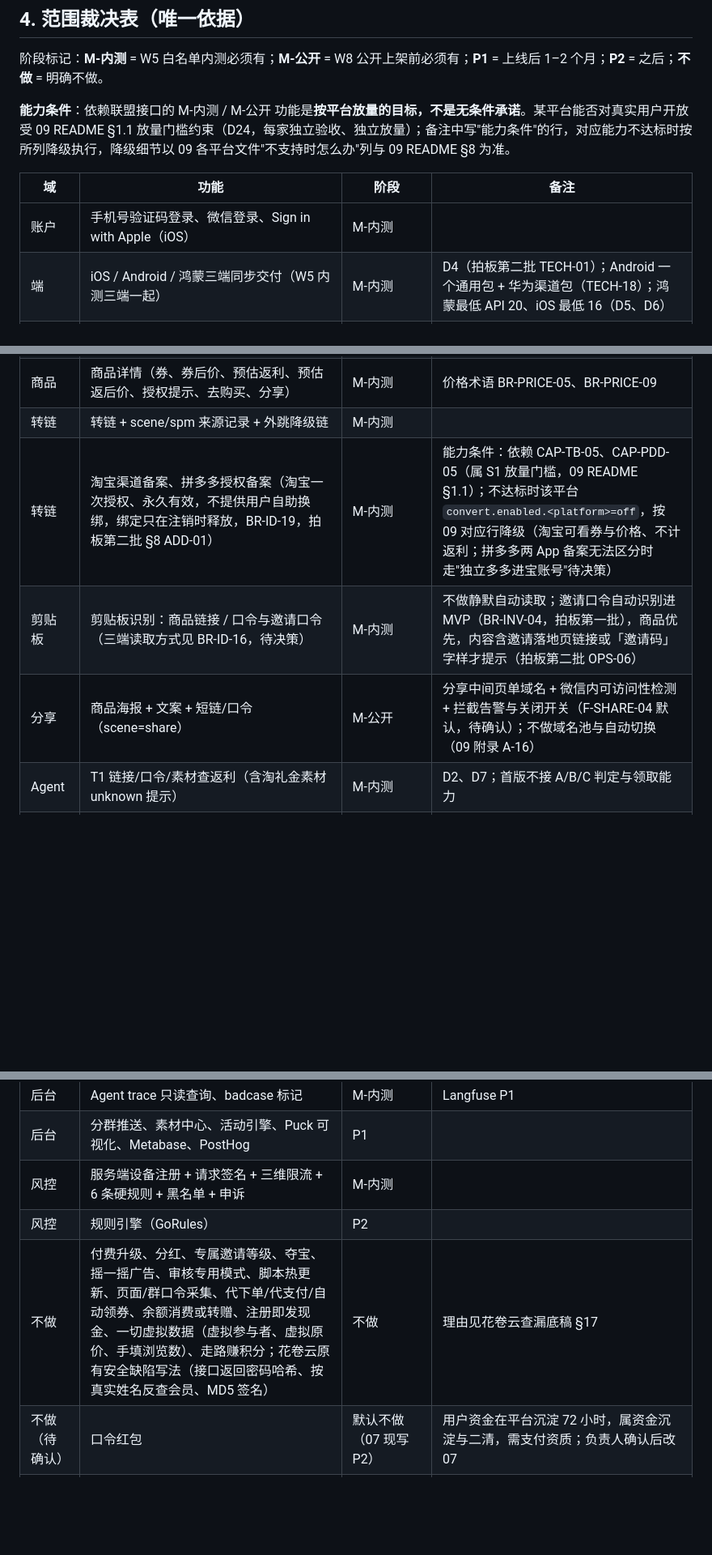
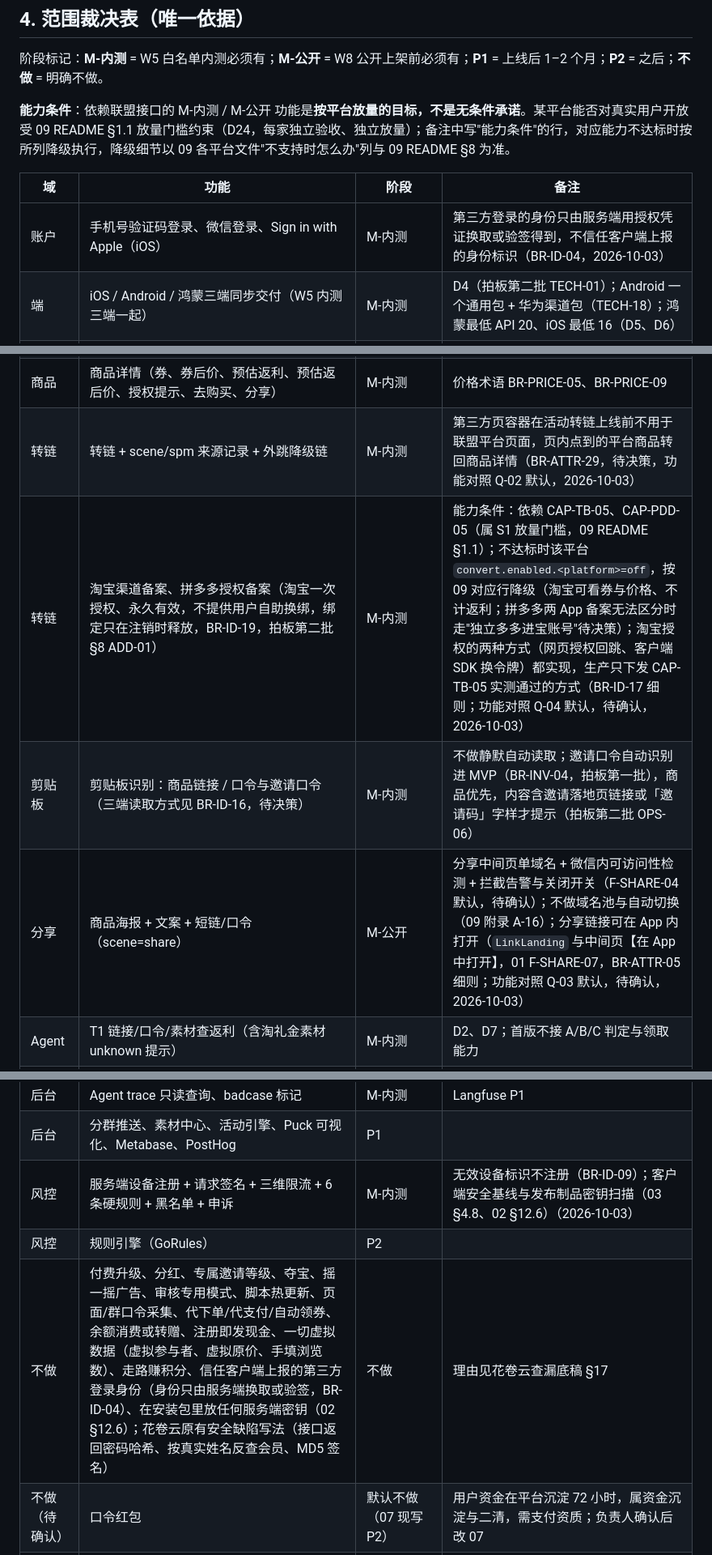
Before and after one commit to zora4523-bot/couli, a Markdown page: 规划/00_总览与决策.md, 3 parts joined by grey strips. Shown at 81% size. Rendered like a GitHub page; blank space fills up the shorter version.

Commit message:
docs: gap write-back batch 1 (WIP: 00 scope notes and registry, 11 client gate)
Batch 1 (G-01..G-08): scope table notes (third-party identity verified
server-side, Taobao auth methods, external page containers, share link in
app, invalid device identifiers), "not doing" row additions, change record
registered in section 7; three-platform done-definition gains the client
security baseline and release artifact scan.

Co-Authored-By: Claude Fable 5.1 <noreply@anthropic.com>

```diff
--- a/规划/00_总览与决策.md
+++ b/规划/00_总览与决策.md
@@ -144,7 +146,7 @@ W0 接口草案与外部申请 → W1–W2 交易链路（录制回放）→ W3
 
 | 域 | 功能 | 阶段 | 备注 |
 | --- | --- | --- | --- |
-| 账户 | 手机号验证码登录、微信登录、Sign in with Apple（iOS） | M-内测 | |
+| 账户 | 手机号验证码登录、微信登录、Sign in with Apple（iOS） | M-内测 | 第三方登录的身份只由服务端用授权凭证换取或验签得到，不信任客户端上报的身份标识（BR-ID-04，2026-10-03） |
 | 端 | iOS / Android / 鸿蒙三端同步交付（W5 内测三端一起） | M-内测 | D4（拍板第二批 TECH-01）；Android 一个通用包 + 华为渠道包（TECH-18）；鸿蒙最低 API 20、iOS 最低 16（D5、D6） |
 | 账户 | 华为账号登录（鸿蒙包、华为渠道 Android 包） | M-公开 | 后端 B1-15 与客户端 APP-13、HM-10 同在 W6 做，W7 首次提审前完成；若 06 Q-G11 答复鸿蒙内测包须经华为审核并要求华为账号登录，鸿蒙端与后端提前到 W4（05 §3.7，BR-ID-04） |
 | 账户 | 游客浏览（首页、搜索、详情、Agent 找货） | M-内测 | 身份矩阵 BR-ID-02；Agent 游客额度 BR-ID-03 |
@@ -159,10 +161,10 @@ W0 接口草案与外部申请 → W1–W2 交易链路（录制回放）→ W3
 | 首页 | 首页弹窗位（1 个，按人群） | M-公开 | |
 | 搜索 | 多平台搜索（淘宝/京东/拼多多 Tab）、排序、只看有券、输入链接直达 | M-内测 | 能力条件：各平台 Tab 依赖 CAP-TB-03、CAP-JD-03、CAP-PDD-03（均未开始），不达标时该平台不进搜索 Tab，只开放粘贴链接查返利（09 README §1.1）；输入链接直达不受 03 约束 |
 | 商品 | 商品详情（券、券后价、预估返利、预估返后价、授权提示、去购买、分享） | M-内测 | 价格术语 BR-PRICE-05、BR-PRICE-09 |
-| 转链 | 转链 + scene/spm 来源记录 + 外跳降级链 | M-内测 | |
-| 转链 | 淘宝渠道备案、拼多多授权备案（淘宝一次授权、永久有效，不提供用户自助换绑，绑定只在注销时释放，BR-ID-19，拍板第二批 §8 ADD-01） | M-内测 | 能力条件：依赖 CAP-TB-05、CAP-PDD-05（属 S1 放量门槛，09 README §1.1）；不达标时该平台 `convert.enabled.<platform>=off`，按 09 对应行降级（淘宝可看券与价格、不计返利；拼多多两 App 备案无法区分时走"独立多多进宝账号"待决策） |
+| 转链 | 转链 + scene/spm 来源记录 + 外跳降级链 | M-内测 | 第三方页容器在活动转链上线前不用于联盟平台页面，页内点到的平台商品转回商品详情（BR-ATTR-29，待决策，功能对照 Q-02 默认，2026-10-03） |
+| 转链 | 淘宝渠道备案、拼多多授权备案（淘宝一次授权、永久有效，不提供用户自助换绑，绑定只在注销时释放，BR-ID-19，拍板第二批 §8 ADD-01） | M-内测 | 能力条件：依赖 CAP-TB-05、CAP-PDD-05（属 S1 放量门槛，09 README §1.1）；不达标时该平台 `convert.enabled.<platform>=off`，按 09 对应行降级（淘宝可看券与价格、不计返利；拼多多两 App 备案无法区分时走"独立多多进宝账号"待决策）；淘宝授权的两种方式（网页授权回跳、客户端 SDK 换令牌）都实现，生产只下发 CAP-TB-05 实测通过的方式（BR-ID-17 细则；功能对照 Q-04 默认，待确认，2026-10-03） |
 | 剪贴板 | 剪贴板识别：商品链接 / 口令与邀请口令（三端读取方式见 BR-ID-16，待决策） | M-内测 | 不做静默自动读取；邀请口令自动识别进 MVP（BR-INV-04，拍板第一批），商品优先，内容含邀请落地页链接或「邀请码」字样才提示（拍板第二批 OPS-06） |
-| 分享 | 商品海报 + 文案 + 短链/口令（scene=share） | M-公开 | 分享中间页单域名 + 微信内可访问性检测 + 拦截告警与关闭开关（F-SHARE-04 默认，待确认）；不做域名池与自动切换（09 附录 A-16） |
+| 分享 | 商品海报 + 文案 + 短链/口令（scene=share） | M-公开 | 分享中间页单域名 + 微信内可访问性检测 + 拦截告警与关闭开关（F-SHARE-04 默认，待确认）；不做域名池与自动切换（09 附录 A-16）；分享链接可在 App 内打开（`LinkLanding` 与中间页【在 App 中打开】，01 F-SHARE-07，BR-ATTR-05 细则；功能对照 Q-03 默认，待确认，2026-10-03） |
 | Agent | T1 链接/口令/素材查返利（含淘礼金素材 unknown 提示） | M-内测 | D2、D7；首版不接 A/B/C 判定与领取能力 |
 | Agent | T2 关键词找货、T3 权益找货（大额券/补贴等已支持权益）、T4 多轮改条件 | M-内测 | D2；依赖 CAP-*-03；淘礼金权益按 D7 延后。平台搜索未达标时只保留 T1，三家都未达标时 D2 无法验收 |
 | Agent | T5 查订单与订单诊断、T6 规则答疑与转人工、找回预填 | M-内测 | 订单与规则答复用固定模板（BR-AI-07，拍板第二批 AI-13）；首版不做历史对话列表、不做个性化记忆（AI-23、AI-10） |
@@ -198,9 +200,9 @@ W0 接口草案与外部申请 → W1–W2 交易链路（录制回放）→ W3
 | 后台 | 站长联盟授权管理：各平台授权到期时间与每日探测结果、告警手机号配置（可多个）、重新授权入口；到期前 14、7、1 天及过期 / 失效时短信通知站长并后台提醒；过期或失效只停依赖该授权的接口并告警，这期间淘宝未绑定用户不能下单（不提供无返利购买、无找回） | M-内测 | BR-ID-24（拍板第二批 §8 ADD-02、ADD-08）；有效期按淘宝联盟站长授权一次有效 90 天（负责人现用系统确认，2026-10-01）；京东、拼多多待 09 CAP-*-12 实测；01 F-ADM-16、05 B1-22 |
 | 后台 | Agent trace 只读查询、badcase 标记 | M-内测 | Langfuse P1 |
 | 后台 | 分群推送、素材中心、活动引擎、Puck 可视化、Metabase、PostHog | P1 | |
-| 风控 | 服务端设备注册 + 请求签名 + 三维限流 + 6 条硬规则 + 黑名单 + 申诉 | M-内测 | |
+| 风控 | 服务端设备注册 + 请求签名 + 三维限流 + 6 条硬规则 + 黑名单 + 申诉 | M-内测 | 无效设备标识不注册（BR-ID-09）；客户端安全基线与发布制品密钥扫描（03 §4.8、02 §12.6）（2026-10-03） |
 | 风控 | 规则引擎（GoRules） | P2 | |
-| 不做 | 付费升级、分红、专属邀请等级、夺宝、摇一摇广告、审核专用模式、脚本热更新、页面/群口令采集、代下单/代支付/自动领券、余额消费或转赠、注册即发现金、一切虚拟数据（虚拟参与者、虚拟原价、手填浏览数）、走路赚积分；花卷云原有安全缺陷写法（接口返回密码哈希、按真实姓名反查会员、MD5 签名） | 不做 | 理由见花卷云查漏底稿 §17 |
+| 不做 | 付费升级、分红、专属邀请等级、夺宝、摇一摇广告、审核专用模式、脚本热更新、页面/群口令采集、代下单/代支付/自动领券、余额消费或转赠、注册即发现金、一切虚拟数据（虚拟参与者、虚拟原价、手填浏览数）、走路赚积分、信任客户端上报的第三方登录身份（身份只由服务端换取或验签，BR-ID-04）、在安装包里放任何服务端密钥（02 §12.6）；花卷云原有安全缺陷写法（接口返回密码哈希、按真实姓名反查会员、MD5 签名） | 不做 | 理由见花卷云查漏底稿 §17 |
 | 不做（待确认） | 口令红包 | 默认不做（07 现写 P2） | 用户资金在平台沉淀 72 小时，属资金沉淀与二清，需支付资质；负责人确认后改 07 |
 | 不做（本期） | 存量迁移、花卷云推送接收、小程序端、公众号端、离线包 | 不做 | D1 |
 
```
Also changed, not shown: other parts of 规划/00_总览与决策.md (+4 -1 lines), 规划/11_开发协作与自主推进.md (+1 -1 lines).
